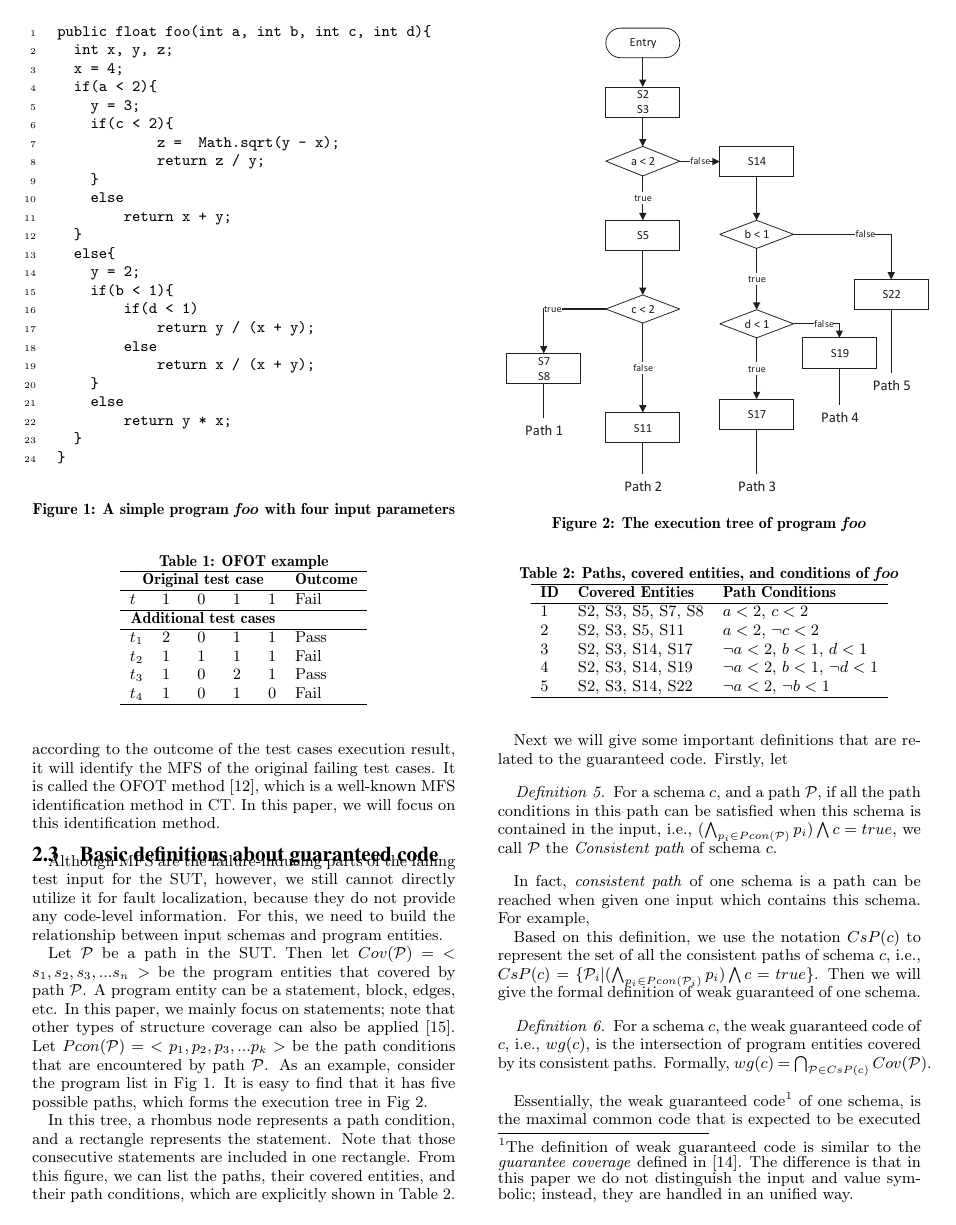
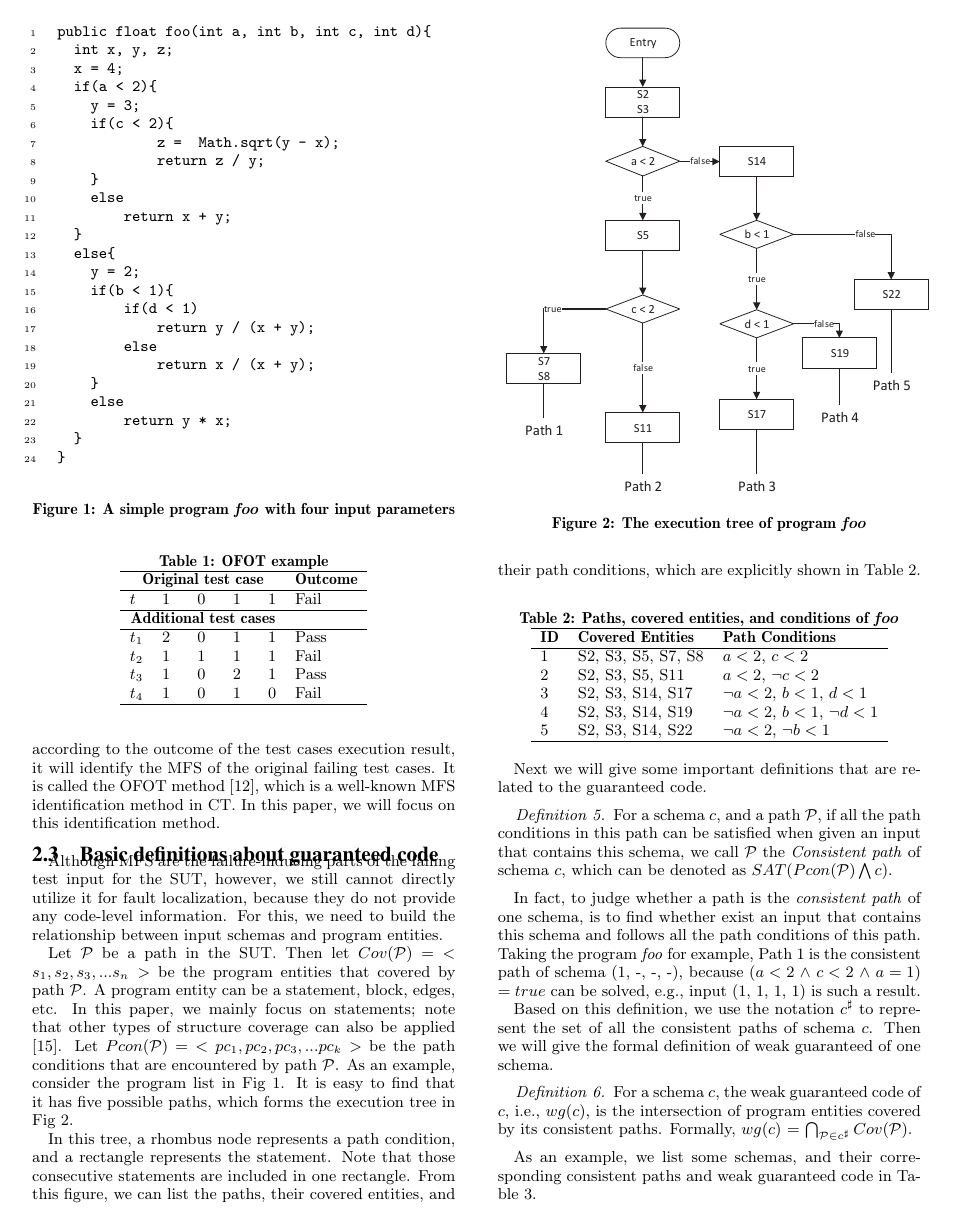
Before and after one commit to niuxintao/mfs_related, a LaTeX paper (sig-alternate-sample.tex): page 3 of 5. Compiled offline with pdfLaTeX.

Commit message:
asdsadsa

```diff
--- a/sig-alternate-sample.tex
+++ b/sig-alternate-sample.tex
@@ -376,7 +376,7 @@ This identification process mutate one factor of the original test case at a tim
 \subsection{Basic definitions about guaranteed code}\label{sec:pre:guar}
 Although MFS are the failure-inducing parts of the failing test input for the SUT, however, we still cannot directly utilize it for fault localization, because they do not provide any code-level information. For this, we need to build the relationship between input schemas and program entities.
 
-Let $\mathcal{P}$ be a path in the SUT. Then let $Cov(\mathcal{P})$ = $< s_{1}, s_{2}, s_{3},... s_{n} >$ be the program entities that covered by path $\mathcal{P}$. A program entity can be a statement, block, edges, etc. In this paper, we mainly focus on statements; note that other types of structure coverage can also be applied \cite{song2012itree}. Let $Pcon(\mathcal{P})$ = $<p_{1}, p_{2}, p_{3}, ... p_{k}>$ be the path conditions that are encountered by path $\mathcal{P}$.  As an example, consider the program list in Fig \ref{toy-program}. It is easy to find that it has five possible paths, which forms the execution tree in Fig \ref{foo-tree}.
+Let $\mathcal{P}$ be a path in the SUT. Then let $Cov(\mathcal{P})$ = $< s_{1}, s_{2}, s_{3},... s_{n} >$ be the program entities that covered by path $\mathcal{P}$. A program entity can be a statement, block, edges, etc. In this paper, we mainly focus on statements; note that other types of structure coverage can also be applied \cite{song2012itree}. Let $Pcon(\mathcal{P})$ = $<pc_{1}, pc_{2}, pc_{3}, ... pc_{k}>$ be the path conditions that are encountered by path $\mathcal{P}$.  As an example, consider the program list in Fig \ref{toy-program}. It is easy to find that it has five possible paths, which forms the execution tree in Fig \ref{foo-tree}.
 
 \begin{figure}
  \includegraphics[width=3.4in]{foo_tree.eps}
@@ -403,17 +403,20 @@ In this tree, a rhombus node represents a path condition, and a rectangle repres
 \end{table}
 
 
-Next we will give some important definitions that are related to the guaranteed code. Firstly, let
+Next we will give some important definitions that are related to the guaranteed code.
+%For simplicity, we next use notation $c^\sharp$ indicates a logic expression meaning that the parameter values are equal to those in schema $c$.
 
 \begin{definition}
-For a schema $c$, and a path $\mathcal{P}$, if all the path conditions in this path can be satisfied when this schema is contained in the input, i.e., $ (\bigwedge_{p_{i} \in Pcon(\mathcal{P})} p_{i}) \bigwedge c  = true$, we call $\mathcal{P}$ the \emph{Consistent path} of schema $c$.
+For a schema $c$, and a path $\mathcal{P}$, if all the path conditions in this path can be satisfied when given an input that contains this schema, we call $\mathcal{P}$ the \emph{Consistent path} of schema $c$, which can be denoted as $SAT(Pcon(\mathcal{P}) \bigwedge c)$.
 \end{definition}
 
-In fact, \emph{consistent path} of one schema is a path can be reached when given one input which contains this schema. For example,
+In fact, to judge whether a path is the \emph{consistent path} of one schema, is to find whether exist an input that contains this schema and follows all the path conditions of this path. Taking the program \emph{foo} for example, Path 1 is the consistent path of schema (1, -, -, -), because $( a < 2 $ $\wedge $ $c < 2 $ $\wedge $ $a = 1 )$  $= true $ can be solved, e.g., input (1, 1, 1, 1) is such a result.
 
-Based on this definition, we use the notation $CsP(c)$ to represent the set of all the consistent paths of schema $c$, i.e., $CsP(c)$ = $\{ \mathcal{P}_{i}  |  (\bigwedge_{p_{i} \in Pcon(\mathcal{P}_{i})} p_{i}) \bigwedge c  = true \}$. Then we will give the formal definition of weak guaranteed of one schema.
+Based on this definition, we use the notation $c^{\sharp}$ to represent the set of all the consistent paths of schema $c$. Then we will give the formal definition of weak guaranteed of one schema.
 
 \begin{definition}
-For a schema $c$, the weak guaranteed code of $c$, i.e., $wg(c)$, is the intersection of program entities covered by its consistent paths. Formally, $wg(c)$ = $\bigcap_{\mathcal{P} \in CsP(c)} Cov(\mathcal{P})$.
+For a schema $c$, the weak guaranteed code of $c$, i.e., $wg(c)$, is the intersection of program entities covered by its consistent paths. Formally, $wg(c)$ = $\bigcap_{\mathcal{P} \in c^{\sharp}} Cov(\mathcal{P})$.
 
 \end{definition}
+
+As an example, we list some schemas, and their corresponding consistent paths and weak guaranteed code in Table \ref{weg-foo}.
@@ -425,7 +445,7 @@ Essentially, the weak guaranteed code\footnote{The definition of weak guaranteed
 
 %Note that the definitions is one different from original defined, . which we do not consider input, instead, they are also modeled as symbolic. Based on This, all the input can be handled unified as the same way as those symbolic values.
 
-As an example,
+
 
 Although the weak guaranteed code always follows with the corresponding schema, it does not necessarily indicates that the schema directly controls the weak guaranteed code. This is because there may exists some other schemas that control some part of this weak guaranteed code, but these schemas may always appears with the corresponding schema. Obviously, these schemas are the sub-schemas of this schema. For example, in Fig, .
 
```
Also changed, not shown: sig-alternate-sample.pdf, sig-alternate-sample.tex (17 more changed lines), 3 other files.
